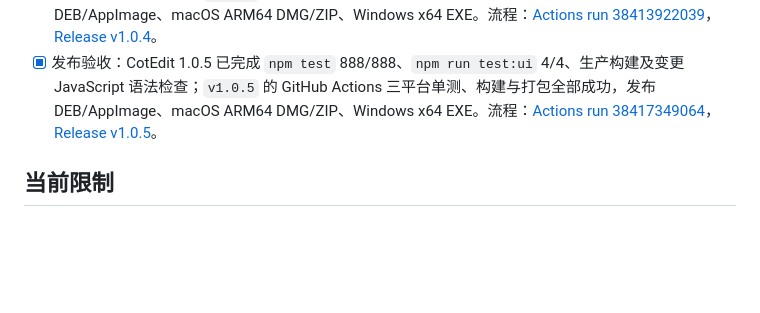
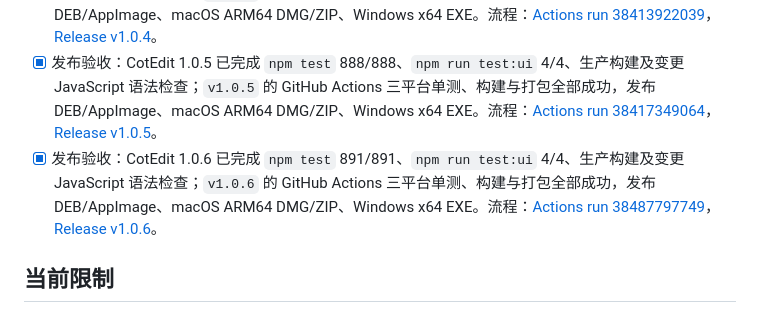
Before and after one commit to jincaiw/cotedit, a Markdown page: docs/parity-plan.md, the part around the change. Rendered like a GitHub page; blank space fills up the shorter version.

Commit message:
Record CotEdit 1.0.6 release verification

```diff
--- a/docs/parity-plan.md
+++ b/docs/parity-plan.md
@@ -51,6 +51,7 @@
 - [x] 发布验收：CotEdit 1.0.3 已完成 `npm test` 878/878、桌面 UI smoke 4/4 与本机构建；`v1.0.3` 的 GitHub Actions 三平台单测、构建和安装包任务全部通过，并发布 DEB/AppImage、macOS ARM64 DMG/ZIP、Windows x64 EXE。流程：[Actions run 38408446933](https://github.com/jincaiw/cotedit/actions/runs/38408446933)，[Release v1.0.3](https://github.com/jincaiw/cotedit/releases/tag/v1.0.3)。
 - [x] 发布验收：CotEdit 1.0.4 已完成 `npm test` 885/885、`npm run test:ui` 4/4、生产构建及变更 JavaScript 语法检查；`v1.0.4` 的 GitHub Actions 三平台单测、构建与打包全部成功，发布 DEB/AppImage、macOS ARM64 DMG/ZIP、Windows x64 EXE。流程：[Actions run 38413922039](https://github.com/jincaiw/cotedit/actions/runs/38413922039)，[Release v1.0.4](https://github.com/jincaiw/cotedit/releases/tag/v1.0.4)。
 - [x] 发布验收：CotEdit 1.0.5 已完成 `npm test` 888/888、`npm run test:ui` 4/4、生产构建及变更 JavaScript 语法检查；`v1.0.5` 的 GitHub Actions 三平台单测、构建与打包全部成功，发布 DEB/AppImage、macOS ARM64 DMG/ZIP、Windows x64 EXE。流程：[Actions run 38417349064](https://github.com/jincaiw/cotedit/actions/runs/38417349064)，[Release v1.0.5](https://github.com/jincaiw/cotedit/releases/tag/v1.0.5)。
+- [x] 发布验收：CotEdit 1.0.6 已完成 `npm test` 891/891、`npm run test:ui` 4/4、生产构建及变更 JavaScript 语法检查；`v1.0.6` 的 GitHub Actions 三平台单测、构建与打包全部成功，发布 DEB/AppImage、macOS ARM64 DMG/ZIP、Windows x64 EXE。流程：[Actions run 38487797749](https://github.com/jincaiw/cotedit/actions/runs/38487797749)，[Release v1.0.6](https://github.com/jincaiw/cotedit/releases/tag/v1.0.6)。
 
 ## 当前限制
 
```
